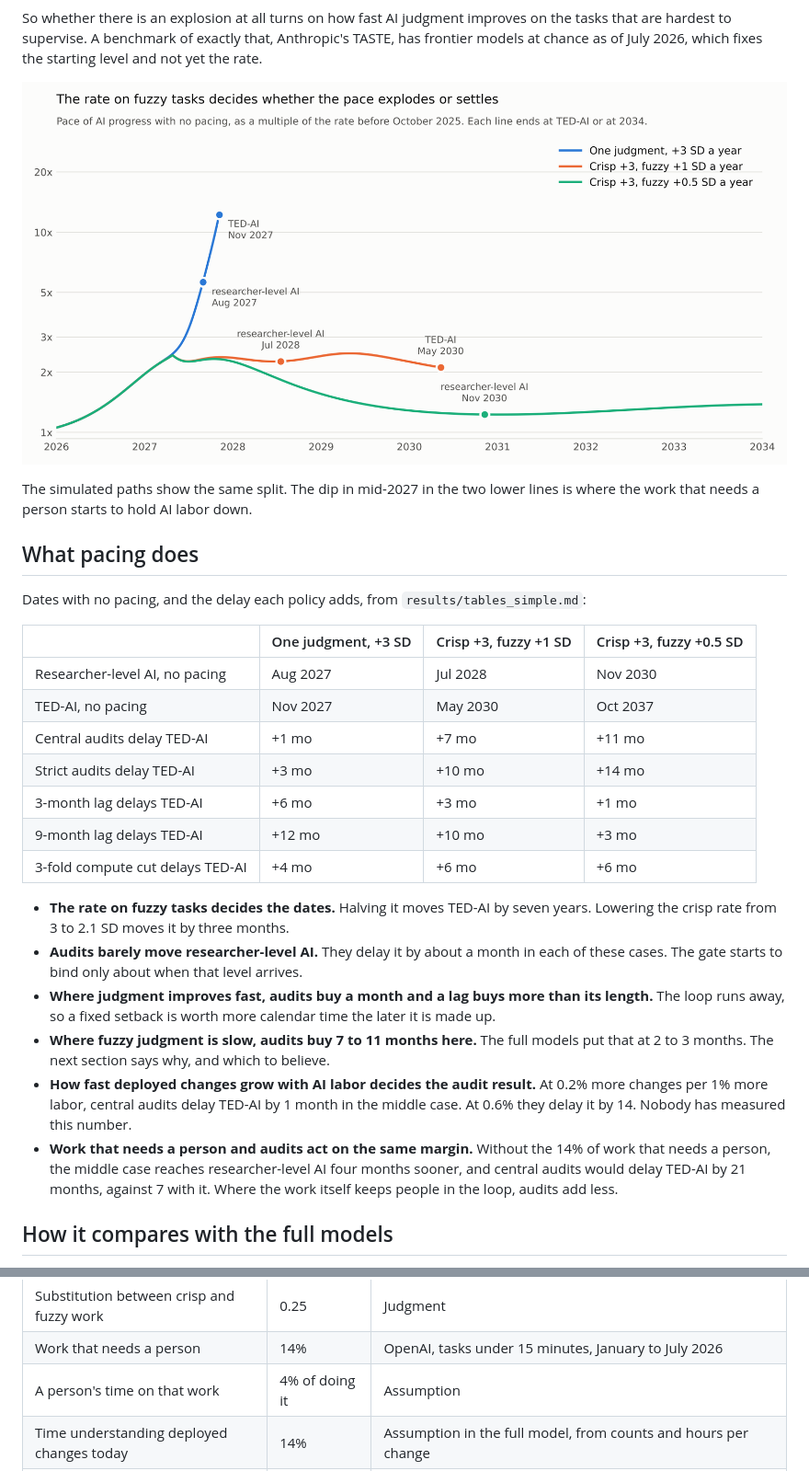
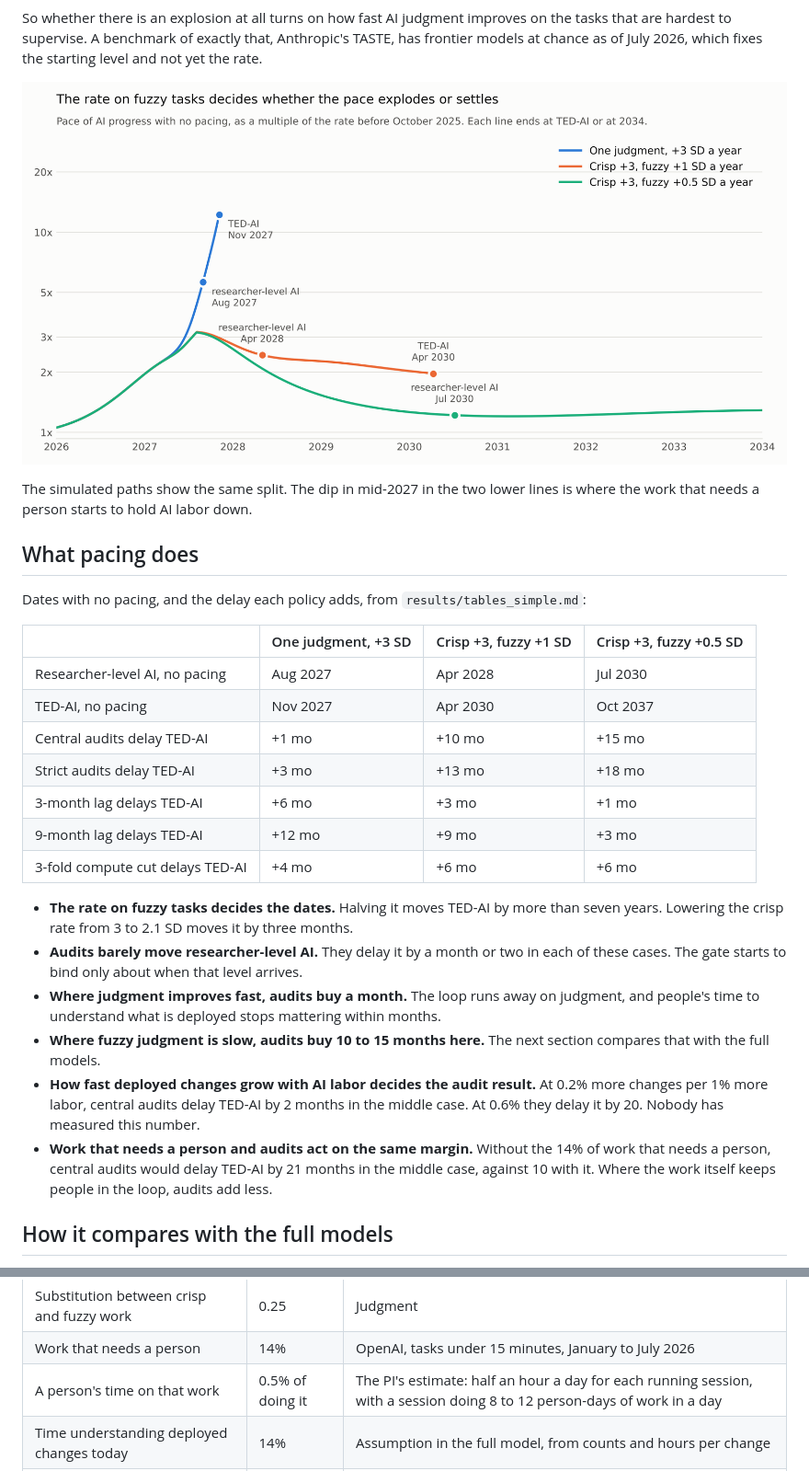
Before and after one commit to readback-ai/frontier-rd-taxonomy, a Markdown page: pacing-takeoff-model/SIMPLE.md, 2 parts joined by grey strips. Shown at 92% size. Drawn GitHub-style; pictures changed too: pacing-takeoff-model/results/fig_simple_2_pace_paths.png.

```diff
--- a/pacing-takeoff-model/SIMPLE.md
+++ b/pacing-takeoff-model/SIMPLE.md
@@ -59,20 +59,20 @@ Dates with no pacing, and the delay each policy adds, from `results/tables_simpl
 
 | | One judgment, +3 SD | Crisp +3, fuzzy +1 SD | Crisp +3, fuzzy +0.5 SD |
 |---|---|---|---|
-| Researcher-level AI, no pacing | Aug 2027 | Jul 2028 | Nov 2030 |
-| TED-AI, no pacing | Nov 2027 | May 2030 | Oct 2037 |
-| Central audits delay TED-AI | +1 mo | +7 mo | +11 mo |
-| Strict audits delay TED-AI | +3 mo | +10 mo | +14 mo |
+| Researcher-level AI, no pacing | Aug 2027 | Apr 2028 | Jul 2030 |
+| TED-AI, no pacing | Nov 2027 | Apr 2030 | Oct 2037 |
+| Central audits delay TED-AI | +1 mo | +10 mo | +15 mo |
+| Strict audits delay TED-AI | +3 mo | +13 mo | +18 mo |
 | 3-month lag delays TED-AI | +6 mo | +3 mo | +1 mo |
-| 9-month lag delays TED-AI | +12 mo | +10 mo | +3 mo |
+| 9-month lag delays TED-AI | +12 mo | +9 mo | +3 mo |
 | 3-fold compute cut delays TED-AI | +4 mo | +6 mo | +6 mo |
 
-- **The rate on fuzzy tasks decides the dates.** Halving it moves TED-AI by seven years. Lowering the crisp rate from 3 to 2.1 SD moves it by three months.
-- **Audits barely move researcher-level AI.** They delay it by about a month in each of these cases. The gate starts to bind only about when that level arrives.
-- **Where judgment improves fast, audits buy a month and a lag buys more than its length.** The loop runs away, so a fixed setback is worth more calendar time the later it is made up.
-- **Where fuzzy judgment is slow, audits buy 7 to 11 months here.** The full models put that at 2 to 3 months. The next section says why, and which to believe.
-- **How fast deployed changes grow with AI labor decides the audit result.** At 0.2% more changes per 1% more labor, central audits delay TED-AI by 1 month in the middle case. At 0.6% they delay it by 14. Nobody has measured this number.
-- **Work that needs a person and audits act on the same margin.** Without the 14% of work that needs a person, the middle case reaches researcher-level AI four months sooner, and central audits would delay TED-AI by 21 months, against 7 with it. Where the work itself keeps people in the loop, audits add less.
+- **The rate on fuzzy tasks decides the dates.** Halving it moves TED-AI by more than seven years. Lowering the crisp rate from 3 to 2.1 SD moves it by three months.
+- **Audits barely move researcher-level AI.** They delay it by a month or two in each of these cases. The gate starts to bind only about when that level arrives.
+- **Where judgment improves fast, audits buy a month.** The loop runs away on judgment, and people's time to understand what is deployed stops mattering within months.
+- **Where fuzzy judgment is slow, audits buy 10 to 15 months here.** The next section compares that with the full models.
+- **How fast deployed changes grow with AI labor decides the audit result.** At 0.2% more changes per 1% more labor, central audits delay TED-AI by 2 months in the middle case. At 0.6% they delay it by 20. Nobody has measured this number.
+- **Work that needs a person and audits act on the same margin.** Without the 14% of work that needs a person, central audits would delay TED-AI by 21 months in the middle case, against 10 with it. Where the work itself keeps people in the loop, audits add less.
 
 ## How it compares with the full models
 
@@ -121,7 +121,7 @@ Where they differ, the full model is the one to cite:
 | Weight of crisp work | 65% | Three anchors, none a measurement of it. See the full briefing |
 | Substitution between crisp and fuzzy work | 0.25 | Judgment |
 | Work that needs a person | 14% | OpenAI, tasks under 15 minutes, January to July 2026 |
-| A person's time on that work | 4% of doing it | Assumption |
+| A person's time on that work | 0.5% of doing it | The PI's estimate: half an hour a day for each running session, with a session doing 8 to 12 person-days of work in a day |
 | Time understanding deployed changes today | 14% | Assumption in the full model, from counts and hours per change |
 | Growth of deployed changes with AI labor | 0.4 | Assumption. Not measured |
 | Pareto index of a change's value | 1.8 | Read from one developer's description of compute multipliers |
```
Also changed, not shown: pacing-takeoff-model/results/tables_simple.md (+24 -24 lines), 8 other files.
